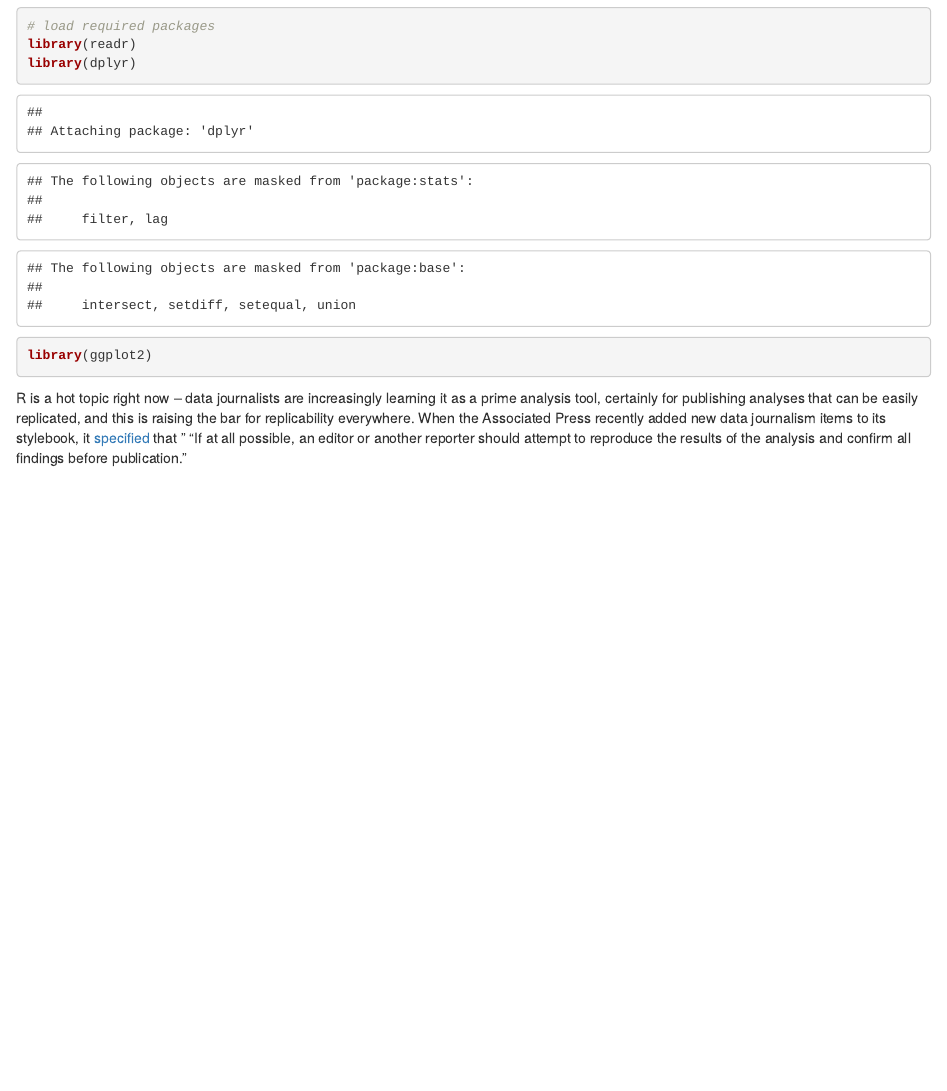
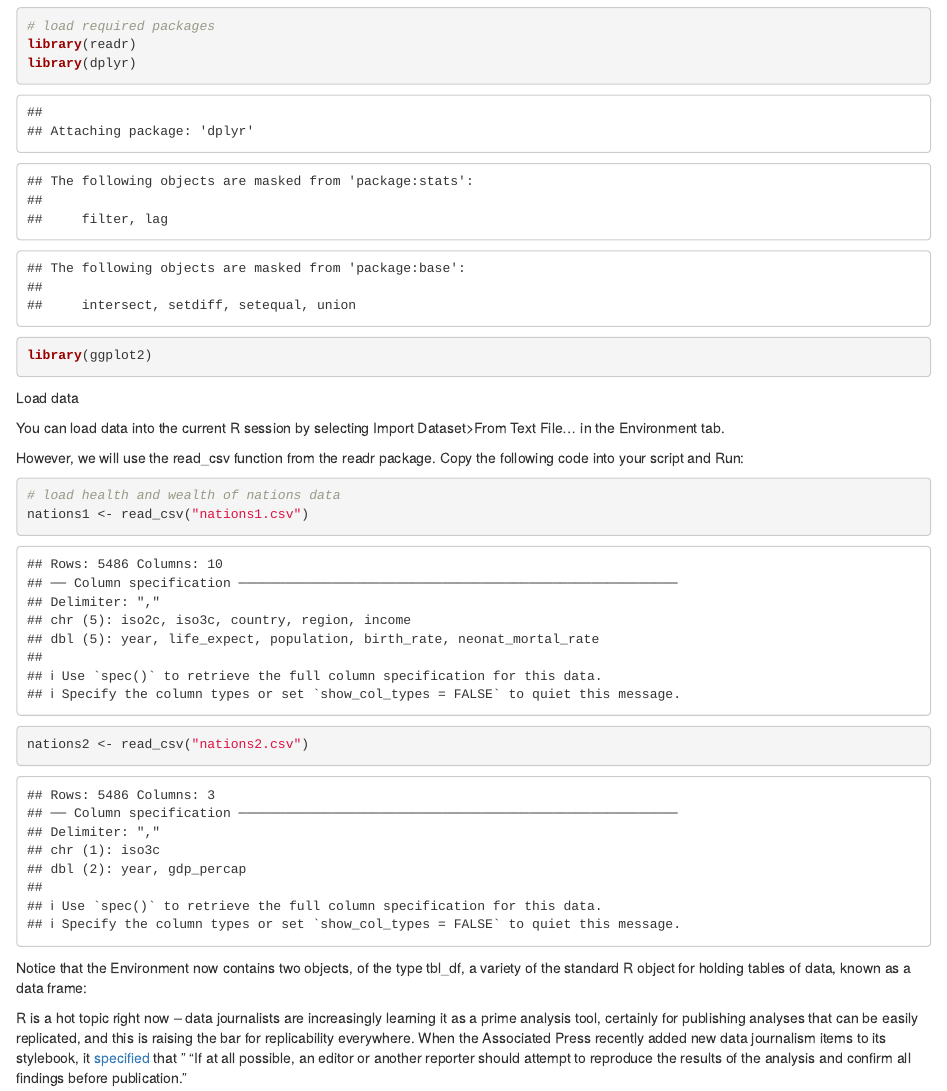
Before and after one commit to timhendo/R-Intro, an R Markdown document (R-intro.Rmd): the page in a window 1100 px wide, from 1240 px down. Rendered offline with R 4.5, knitr and Pandoc, with nearby package versions.

Commit message:
Create R-intro.Rmd

````diff
--- a/R-intro.Rmd
+++ b/R-intro.Rmd
@@ -65,6 +65,22 @@ library(readr)
 library(dplyr)
 library(ggplot2)
 ```
+Load data
+
+You can load data into the current R session by selecting Import Dataset>From Text File... in the Environment tab.
+
+However, we will use the read_csv function from the readr package. Copy the following code into your script and Run:
+
+```{r}
+# load health and wealth of nations data
+nations1 <- read_csv("nations1.csv")
+nations2 <- read_csv("nations2.csv")
+```
+
+
+Notice that the Environment now contains two objects, of the type tbl_df, a variety of the standard R object for holding tables of data, known as a data frame:
+
+
 
 R is a hot topic right now -- data journalists are increasingly learning it as a prime analysis tool, certainly for publishing analyses that can be easily replicated, and this is raising the bar for replicability everywhere.
 When the Associated Press recently added new data journalism items to its stylebook, it [specified](www.niemanlab.org/2017/05/the-ap-stylebook-now-includes-new-guidelines-on-data-requesting-it-scraping-it-reporting-on-it-and-publishing-it/) that " “If at all possible, an editor or another reporter should attempt to reproduce the results of the analysis and confirm all findings before publication.”
````
